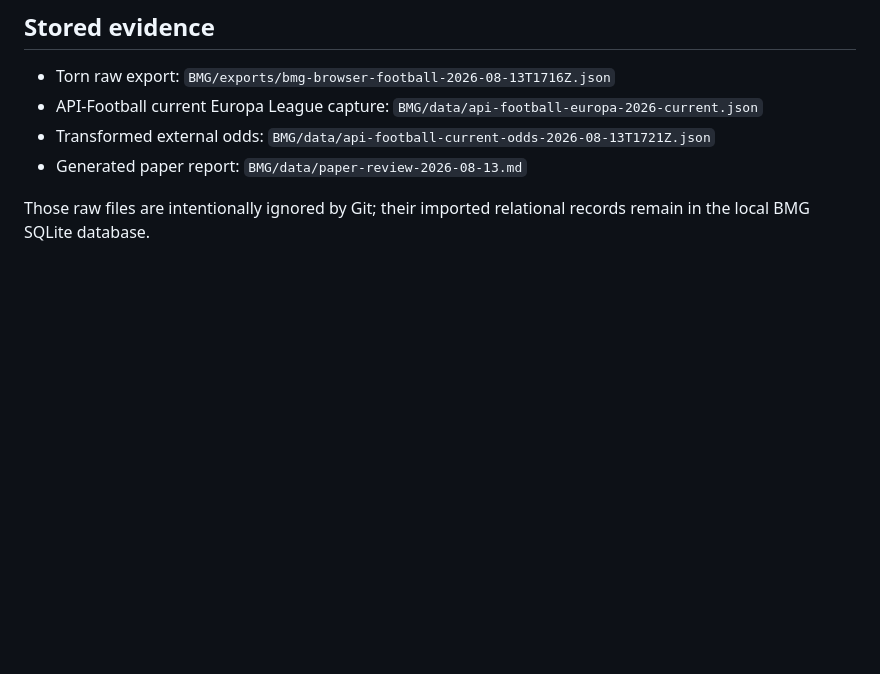
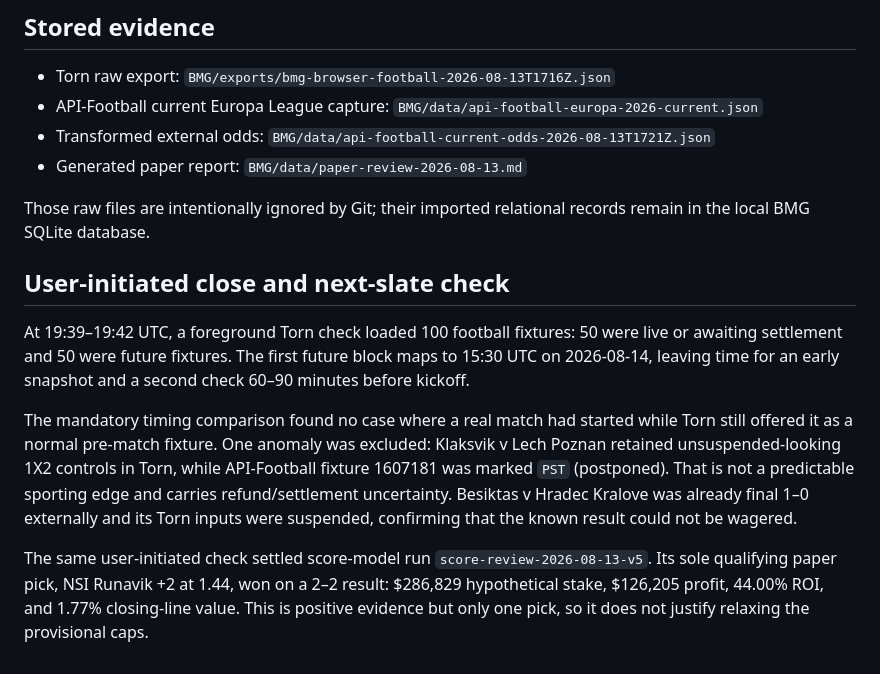
Before and after one commit to IAmTheQwan/torn-pda-scripts, a Markdown page: BMG/docs/SLATE-2026-08-13.md, the part around the change. Drawn GitHub-style; blank space fills up the shorter version.

Commit message:
Record first settled score pick and next slate timing

```diff
--- a/BMG/docs/SLATE-2026-08-13.md
+++ b/BMG/docs/SLATE-2026-08-13.md
@@ -75,3 +75,24 @@ again after final scores are available.
 
 Those raw files are intentionally ignored by Git; their imported relational
 records remain in the local BMG SQLite database.
+
+## User-initiated close and next-slate check
+
+At 19:39–19:42 UTC, a foreground Torn check loaded 100 football fixtures: 50
+were live or awaiting settlement and 50 were future fixtures. The first future
+block maps to 15:30 UTC on 2026-08-14, leaving time for an early snapshot and a
+second check 60–90 minutes before kickoff.
+
+The mandatory timing comparison found no case where a real match had started
+while Torn still offered it as a normal pre-match fixture. One anomaly was
+excluded: Klaksvik v Lech Poznan retained unsuspended-looking 1X2 controls in
+Torn, while API-Football fixture 1607181 was marked `PST` (postponed). That is
+not a predictable sporting edge and carries refund/settlement uncertainty.
+Besiktas v Hradec Kralove was already final 1–0 externally and its Torn inputs
+were suspended, confirming that the known result could not be wagered.
+
+The same user-initiated check settled score-model run
+`score-review-2026-08-13-v5`. Its sole qualifying paper pick, NSI Runavik +2
+at 1.44, won on a 2–2 result: $286,829 hypothetical stake, $126,205 profit,
+44.00% ROI, and 1.77% closing-line value. This is positive evidence but only
+one pick, so it does not justify relaxing the provisional caps.
```
